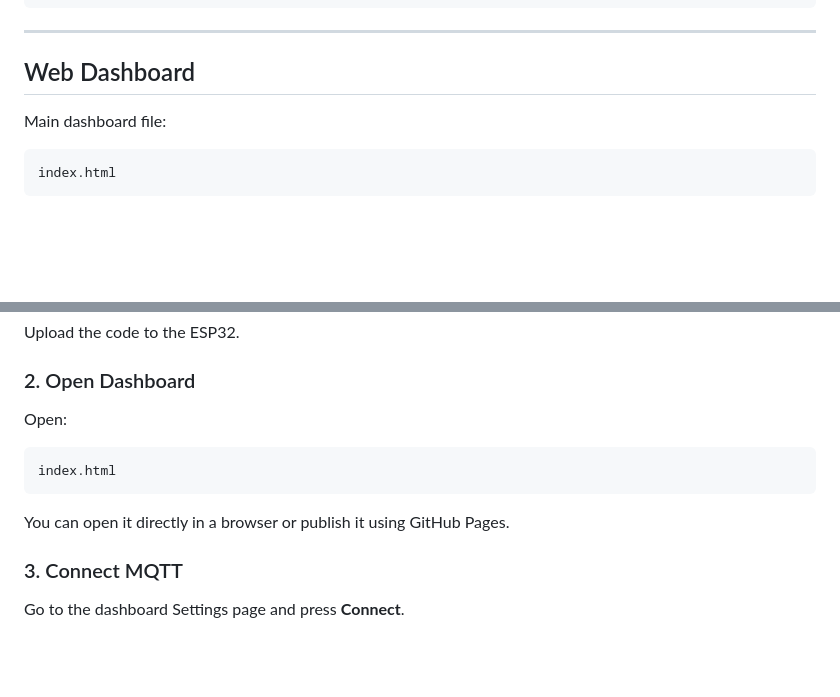
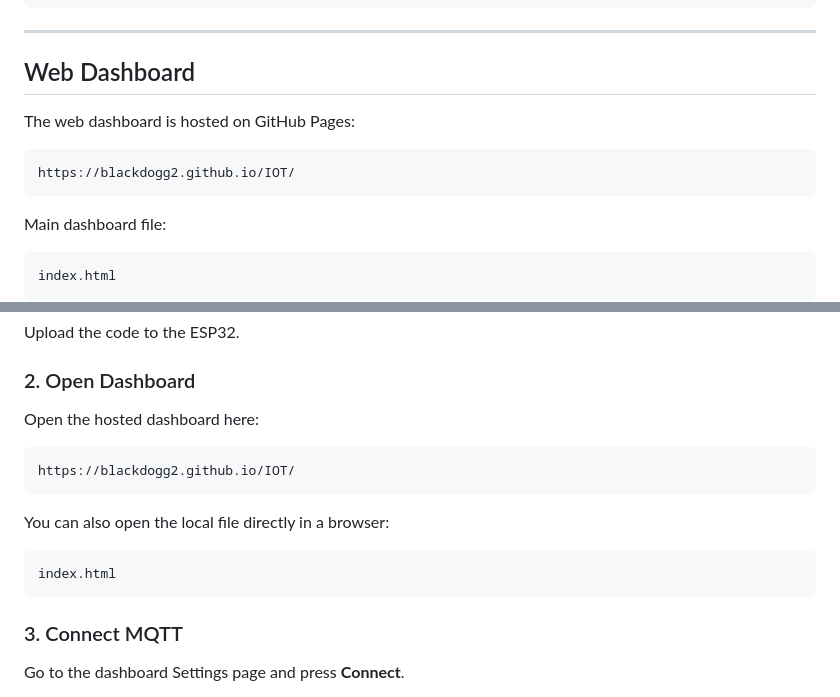
Before and after one commit to blackdogg2/IOT, a Markdown page: README.md, 2 parts joined by grey strips. Drawn GitHub-style; blank space fills up the shorter version.

````diff
--- a/README.md
+++ b/README.md
@@ -120,6 +120,12 @@ report/Architecture_Explanation.md
 ---
 
 ## Web Dashboard
+
+The web dashboard is hosted on GitHub Pages:
+
+```text
+https://blackdogg2.github.io/IOT/
+```
 
 Main dashboard file:
 
@@ -261,13 +267,17 @@ Upload the code to the ESP32.
 
 ### 2. Open Dashboard
 
-Open:
+Open the hosted dashboard here:
+
+```text
+https://blackdogg2.github.io/IOT/
+```
+
+You can also open the local file directly in a browser:
 
 ```text
 index.html
 ```
-
-You can open it directly in a browser or publish it using GitHub Pages.
 
 ### 3. Connect MQTT
 
````
